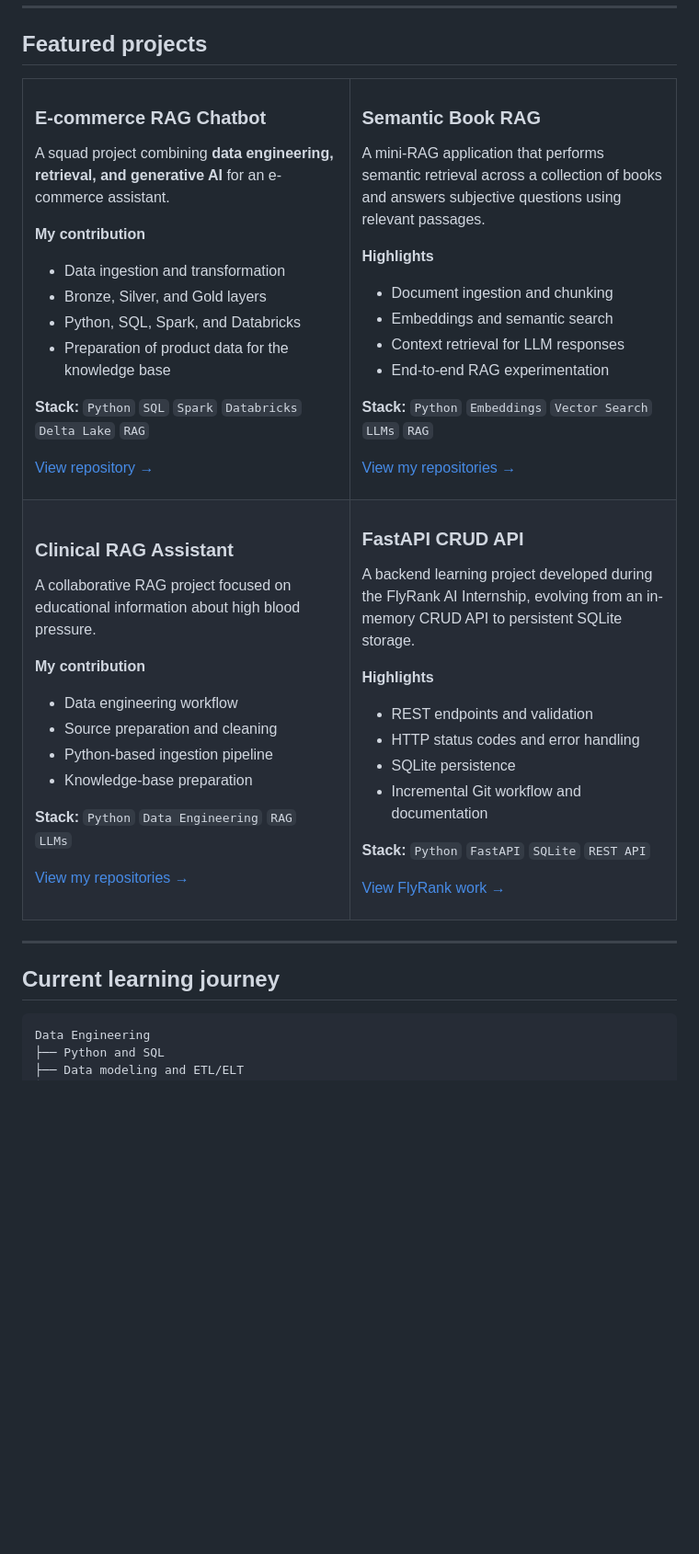
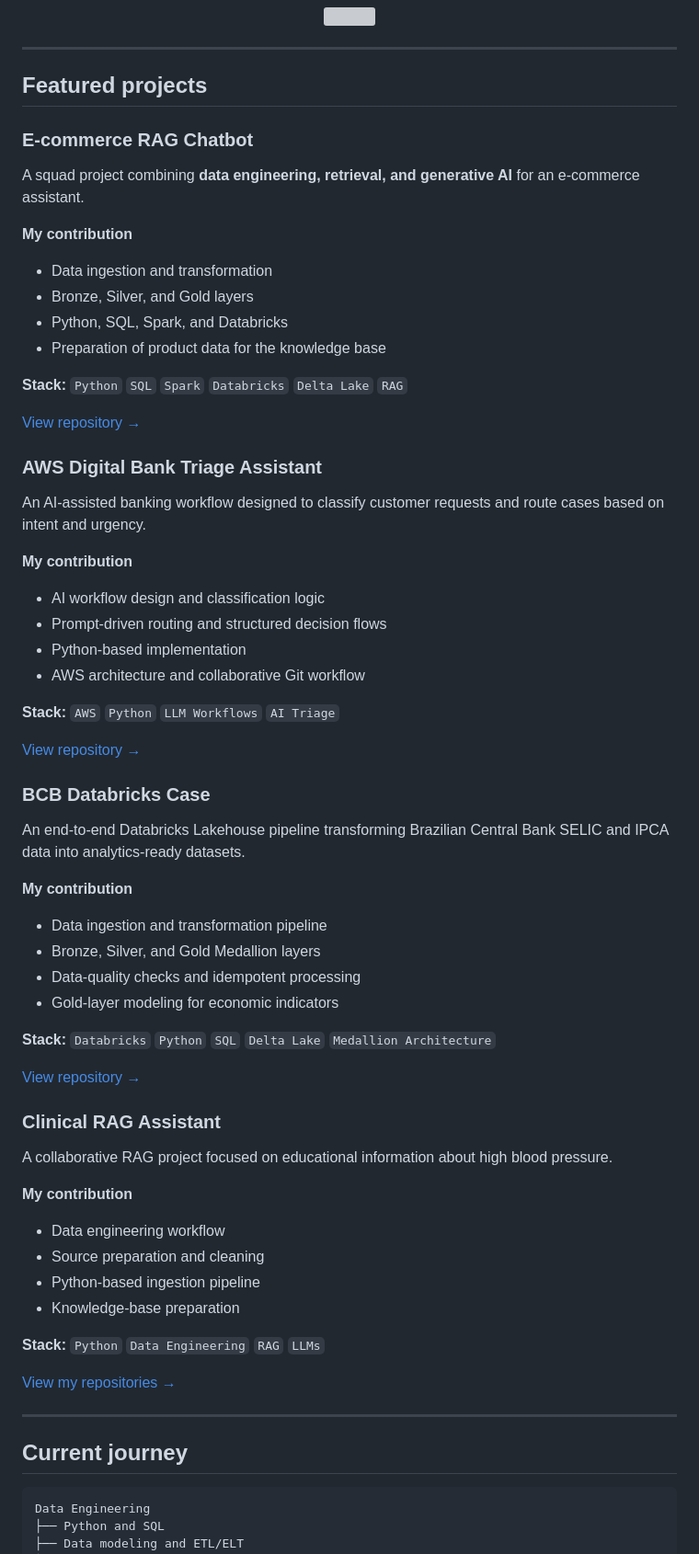
Before and after one commit to cleidyanne-castro/cleidyanne-castro, a Markdown page: README.md, the part around one of its changes. Shown at 92% size. GitHub-like rendering; blank space fills up the shorter version; grey boxes are pictures that could not be loaded.

Commit message:
Revise featured projects and current journey sections
Updated project descriptions and contributions in the README.

````diff
--- a/README.md
+++ b/README.md
@@ -76,6 +72,7 @@ I am a technology professional transitioning from **Customer Success and Operati
 A squad project combining **data engineering, retrieval, and generative AI** for an e-commerce assistant.
 
 **My contribution**
+
 - Data ingestion and transformation
 - Bronze, Silver, and Gold layers
 - Python, SQL, Spark, and Databricks
@@ -85,34 +82,42 @@ A squad project combining **data engineering, retrieval, and generative AI** for
 
 [View repository →](https://github.com/cleidyanne-castro/ecommerce-rag-chatbot)
 
-</td>
-<td width="50%" valign="top">
+### AWS Digital Bank Triage Assistant
 
-### Semantic Book RAG
+An AI-assisted banking workflow designed to classify customer requests and route cases based on intent and urgency.
 
-A mini-RAG application that performs semantic retrieval across a collection of books and answers subjective questions using relevant passages.
+**My contribution**
 
-**Highlights**
-- Document ingestion and chunking
-- Embeddings and semantic search
-- Context retrieval for LLM responses
-- End-to-end RAG experimentation
+- AI workflow design and classification logic
+- Prompt-driven routing and structured decision flows
+- Python-based implementation
+- AWS architecture and collaborative Git workflow
 
-**Stack:** `Python` `Embeddings` `Vector Search` `LLMs` `RAG`
+**Stack:** `AWS` `Python` `LLM Workflows` `AI Triage`
 
-[View my repositories →](https://github.com/cleidyanne-castro?tab=repositories)
+[View repository →](https://github.com/cleidyanne-castro/aws-digital-bank-triage-assistant)
 
-</td>
-</tr>
+### BCB Databricks Case
 
-<tr>
-<td width="50%" valign="top">
+An end-to-end Databricks Lakehouse pipeline transforming Brazilian Central Bank SELIC and IPCA data into analytics-ready datasets.
+
+**My contribution**
+
+- Data ingestion and transformation pipeline
+- Bronze, Silver, and Gold Medallion layers
+- Data-quality checks and idempotent processing
+- Gold-layer modeling for economic indicators
+
+**Stack:** `Databricks` `Python` `SQL` `Delta Lake` `Medallion Architecture`
+
+[View repository →](https://github.com/cleidyanne-castro/bcb-databricks-case)
 
 ### Clinical RAG Assistant
 
 A collaborative RAG project focused on educational information about high blood pressure.
 
 **My contribution**
+
 - Data engineering workflow
 - Source preparation and cleaning
 - Python-based ingestion pipeline
@@ -122,30 +127,9 @@ A collaborative RAG project focused on educational information about high blood
 
 [View my repositories →](https://github.com/cleidyanne-castro?tab=repositories)
 
-</td>
-<td width="50%" valign="top">
-
-### FastAPI CRUD API
-
-A backend learning project developed during the FlyRank AI Internship, evolving from an in-memory CRUD API to persistent SQLite storage.
-
-**Highlights**
-- REST endpoints and validation
-- HTTP status codes and error handling
-- SQLite persistence
-- Incremental Git workflow and documentation
-
-**Stack:** `Python` `FastAPI` `SQLite` `REST API`
-
-[View FlyRank work →](https://github.com/cleidyanne-castro?tab=repositories)
-
-</td>
-</tr>
-</table>
-
 ---
 
-## Current learning journey
+## Current journey
 
 ```text
 Data Engineering
````
Also changed, not shown: other parts of README.md (+0 -4 lines).
